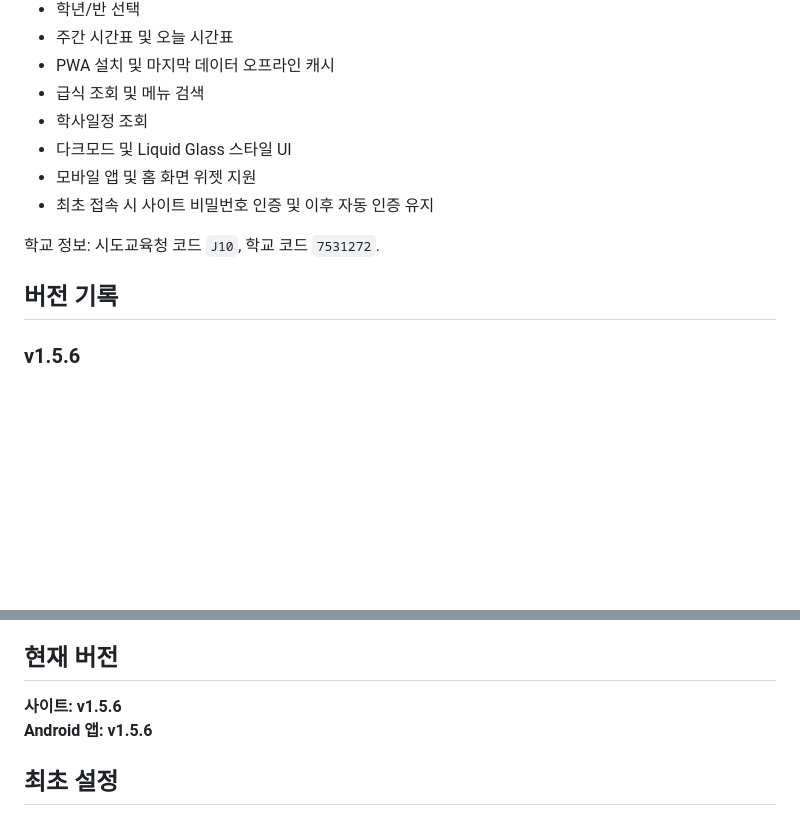
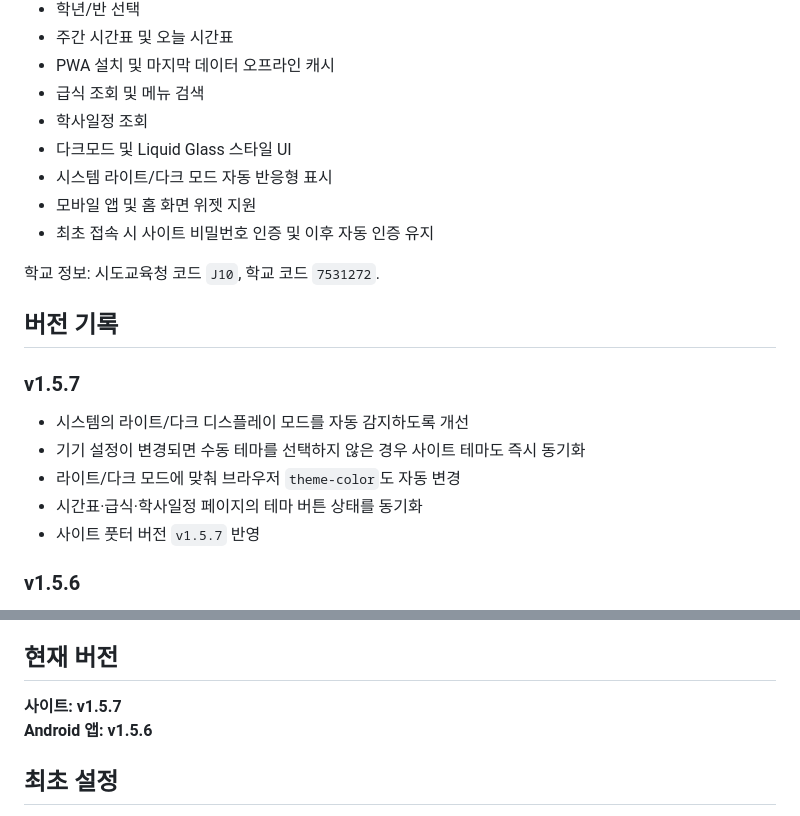
Before and after one commit to test20000-hub/GPJA_timetable, a Markdown page: README.md, 2 parts joined by grey strips. Drawn GitHub-style; blank space fills up the shorter version.

Commit message:
docs: update version history for responsive display mode v1.5.7

```diff
--- a/README.md
+++ b/README.md
@@ -13,12 +13,20 @@ NEIS 고등학교시간표를 이용하는 군포중앙고 전용 모바일 시
 - 급식 조회 및 메뉴 검색
 - 학사일정 조회
 - 다크모드 및 Liquid Glass 스타일 UI
+- 시스템 라이트/다크 모드 자동 반응형 표시
 - 모바일 앱 및 홈 화면 위젯 지원
 - 최초 접속 시 사이트 비밀번호 인증 및 이후 자동 인증 유지
 
 학교 정보: 시도교육청 코드 `J10`, 학교 코드 `7531272`.
 
 ## 버전 기록
+
+### v1.5.7
+- 시스템의 라이트/다크 디스플레이 모드를 자동 감지하도록 개선
+- 기기 설정이 변경되면 수동 테마를 선택하지 않은 경우 사이트 테마도 즉시 동기화
+- 라이트/다크 모드에 맞춰 브라우저 `theme-color`도 자동 변경
+- 시간표·급식·학사일정 페이지의 테마 버튼 상태를 동기화
+- 사이트 풋터 버전 `v1.5.7` 반영
 
 ### v1.5.6
 - Android WebView에서 다른 탭으로 시간표 페이지를 이동할 때 PWA 전용 스플래시가 매번 표시되던 문제 수정
@@ -89,7 +97,7 @@ NEIS 고등학교시간표를 이용하는 군포중앙고 전용 모바일 시
 
 ## 현재 버전
 
-**사이트: v1.5.6**
+**사이트: v1.5.7**
 **Android 앱: v1.5.6**
 
 ## 최초 설정
```
